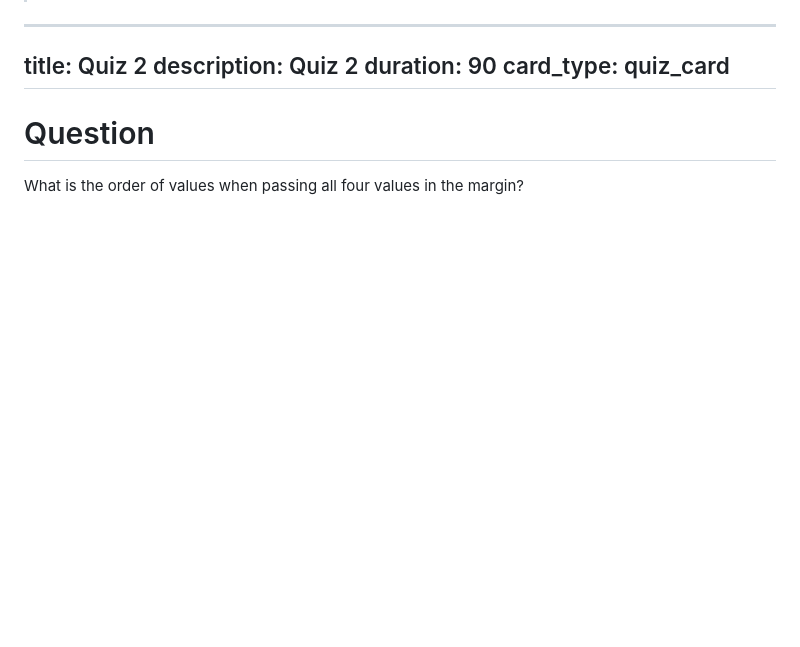
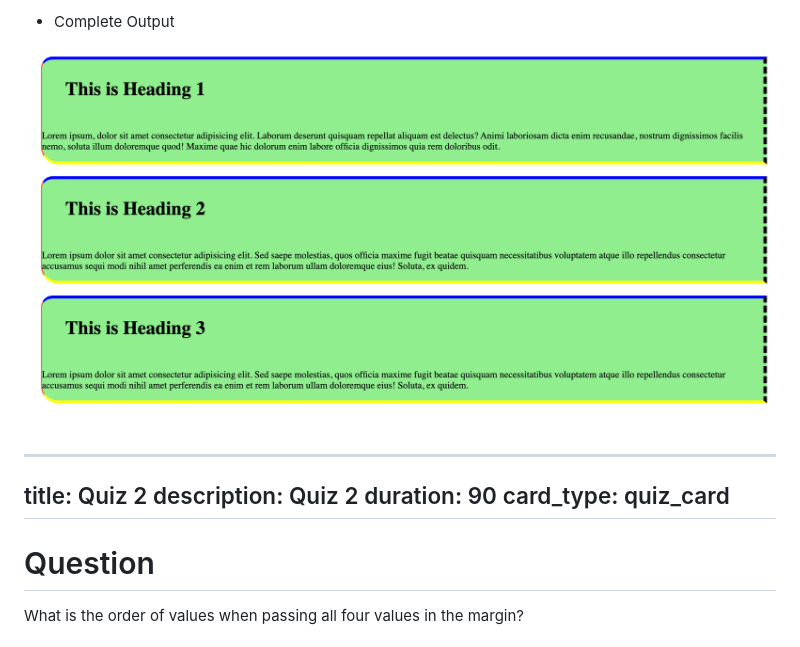
Before and after one commit to mrinal1224/All-Lecture-Scripts-and-Assets, a Markdown page: Lec-4 (CSS Display Box Model and CSS units)/script.md, the part around one of its changes. GitHub-like rendering; pictures changed too: Lec-4 (CSS Display Box Model and CSS units)/mbp.png (added); blank space fills up the shorter version.

```diff
--- a/Lec-4 (CSS Display Box Model and CSS units)/script.md
+++ b/Lec-4 (CSS Display Box Model and CSS units)/script.md
@@ -156,3 +257,6 @@ You can also apply this radius to a specific side of the border for example : ``
+- Complete Output
+
+<img src='./mbp.png'>
 
 
 ---
```
Also changed, not shown: other parts of Lec-4 (CSS Display Box Model and CSS units)/script.md (+101 -0 lines), 1 other file.
